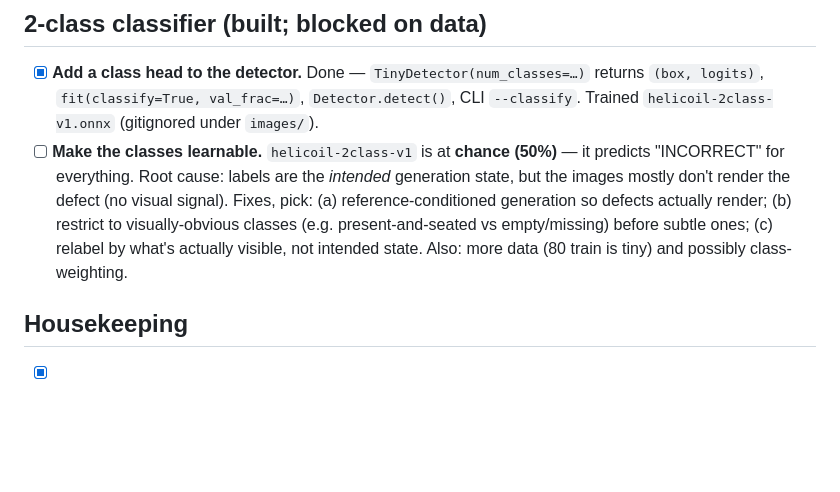
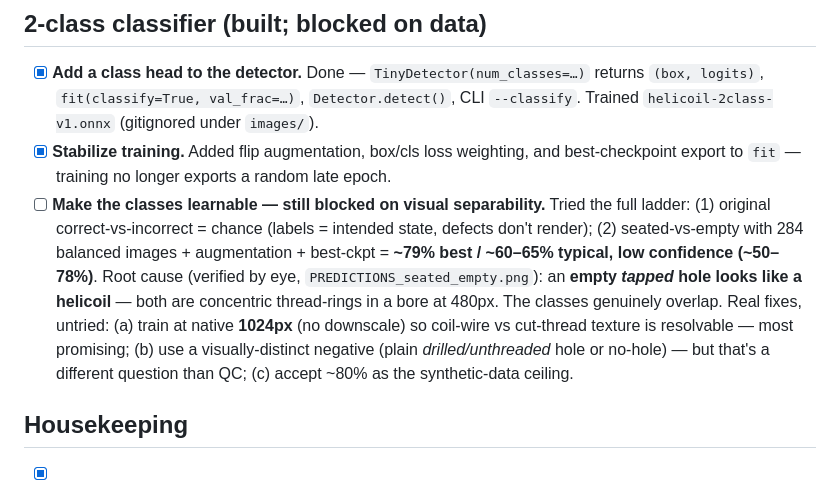
Before and after one commit to JimothyJohn/tensor-factory, a Markdown page: TODO.md, the part around the change. Drawn GitHub-style; blank space fills up the shorter version.

Commit message:
TODO: seated-vs-empty caps ~80% (empty tapped hole looks like a helicoil)

```diff
--- a/TODO.md
+++ b/TODO.md
@@ -42,13 +42,18 @@ Open work for the helicoils pipeline. Roughly priority-ordered. See
 - [x] **Add a class head to the detector.** Done — `TinyDetector(num_classes=…)` returns
   `(box, logits)`, `fit(classify=True, val_frac=…)`, `Detector.detect()`, CLI `--classify`.
   Trained `helicoil-2class-v1.onnx` (gitignored under `images/`).
-- [ ] **Make the classes learnable.** `helicoil-2class-v1` is at **chance (50%)** — it
-  predicts "INCORRECT" for everything. Root cause: labels are the *intended* generation
-  state, but the images mostly don't render the defect (no visual signal). Fixes, pick:
-  (a) reference-conditioned generation so defects actually render; (b) restrict to
-  visually-obvious classes (e.g. present-and-seated vs empty/missing) before subtle ones;
-  (c) relabel by what's actually visible, not intended state. Also: more data (80 train is
-  tiny) and possibly class-weighting.
+- [x] **Stabilize training.** Added flip augmentation, box/cls loss weighting, and
+  best-checkpoint export to `fit` — training no longer exports a random late epoch.
+- [ ] **Make the classes learnable — still blocked on visual separability.** Tried the
+  full ladder: (1) original correct-vs-incorrect = chance (labels = intended state, defects
+  don't render); (2) seated-vs-empty with 284 balanced images + augmentation + best-ckpt =
+  **~79% best / ~60–65% typical, low confidence (~50–78%)**. Root cause (verified by eye,
+  `PREDICTIONS_seated_empty.png`): an **empty *tapped* hole looks like a helicoil** — both
+  are concentric thread-rings in a bore at 480px. The classes genuinely overlap. Real
+  fixes, untried: (a) train at native **1024px** (no downscale) so coil-wire vs cut-thread
+  texture is resolvable — most promising; (b) use a visually-distinct negative (plain
+  *drilled/unthreaded* hole or no-hole) — but that's a different question than QC; (c)
+  accept ~80% as the synthetic-data ceiling.
 
 ## Housekeeping
 
```
